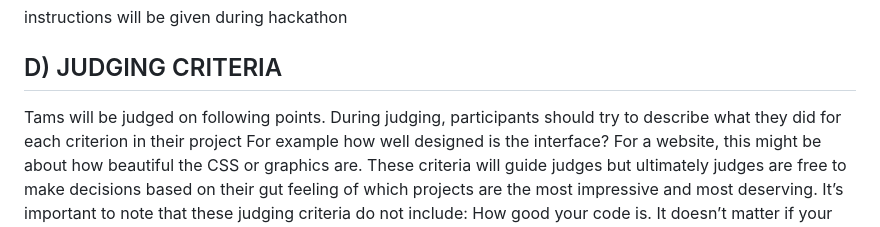
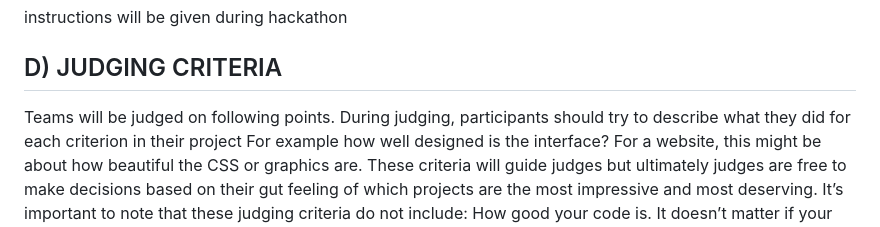
Before and after one commit to jitacm/Hackblitz-2024, a Markdown page: README.md, the part around the change. GitHub-like rendering.

```diff
--- a/README.md
+++ b/README.md
@@ -50,7 +50,7 @@ of Conduct], or other unsporting behaviour.
 ## C) SUBMISSION
 instructions will be given during hackathon
 ## D) JUDGING CRITERIA
-Tams will be judged on following points. During judging,
+Teams will be judged on following points. During judging,
 participants should try to describe what they did for each criterion
 in their project For example how well designed is the interface?
 For a website, this might be about how beautiful the CSS or
```
